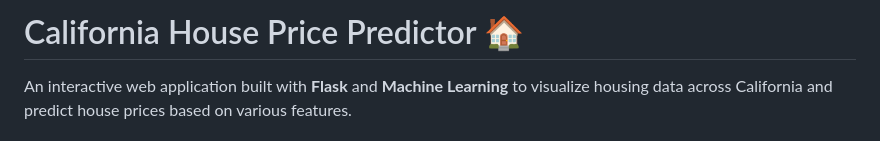
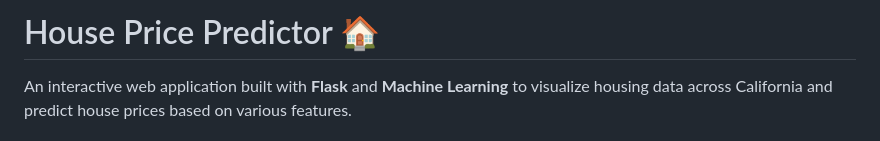
Before and after one commit to amankumar20031130-afk/House_Price_Prediction, a Markdown page: README.md, the part around the change. GitHub-like rendering.

```diff
--- a/README.md
+++ b/README.md
@@ -1,4 +1,4 @@
-# California House Price Predictor 🏠
+# House Price Predictor 🏠
 
 An interactive web application built with **Flask** and **Machine Learning** to visualize housing data across California and predict house prices based on various features.
 
```
